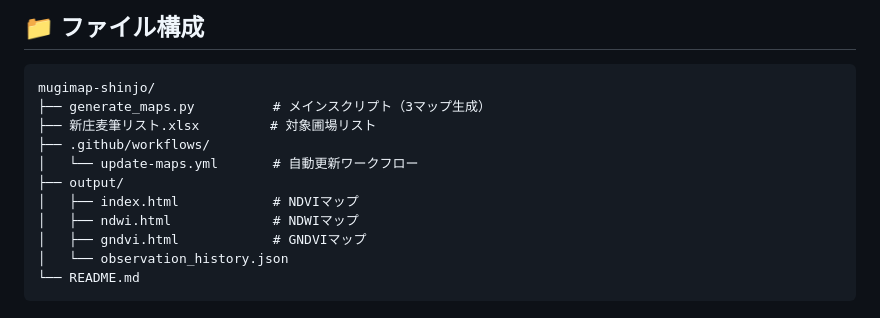
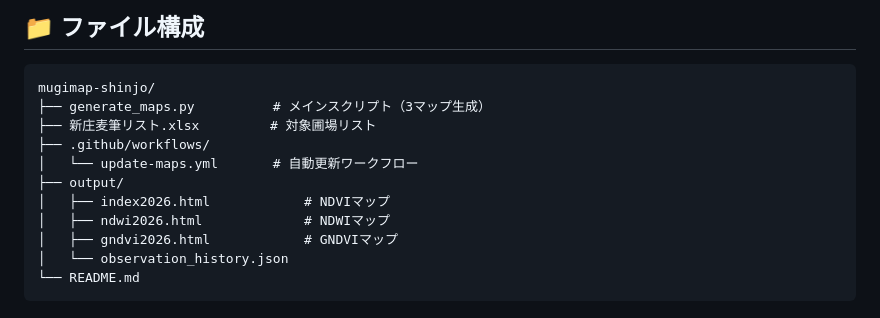
Before and after one commit to kitsukisaiseikyo-byte/mugimap-shinjo2026, a Markdown page: README.md, the part around the change. Drawn GitHub-style.

````diff
--- a/README.md
+++ b/README.md
@@ -70,9 +70,9 @@ mugimap-shinjo/
 ├── .github/workflows/
 │   └── update-maps.yml       # 自動更新ワークフロー
 ├── output/
-│   ├── index.html            # NDVIマップ
-│   ├── ndwi.html             # NDWIマップ
-│   ├── gndvi.html            # GNDVIマップ
+│   ├── index2026.html            # NDVIマップ
+│   ├── ndwi2026.html             # NDWIマップ
+│   ├── gndvi2026.html            # GNDVIマップ
 │   └── observation_history.json
 └── README.md
 ```
````
